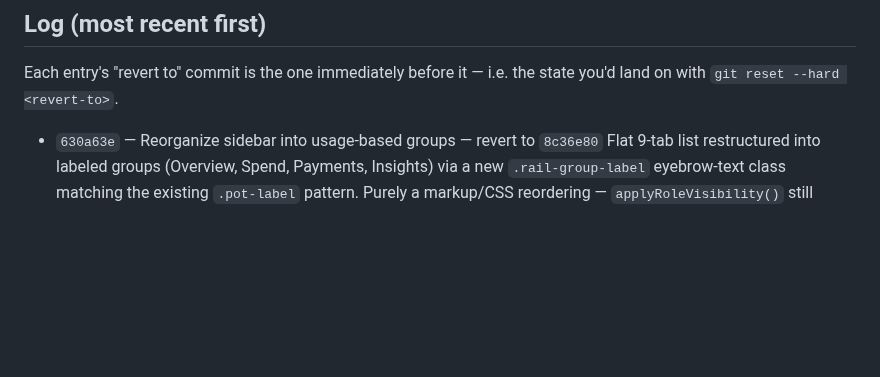
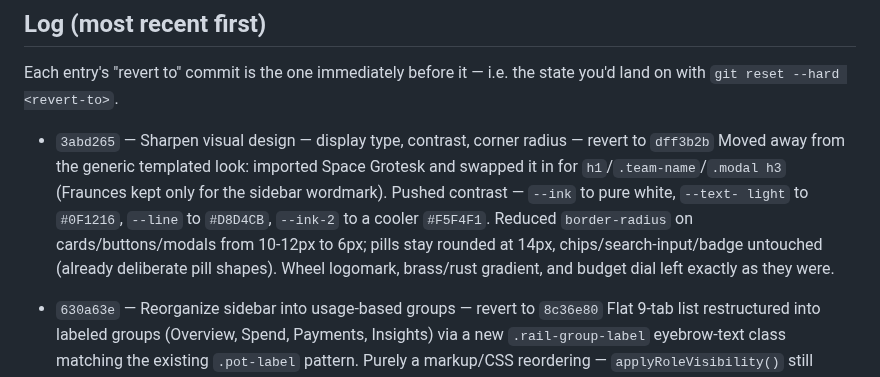
Before and after one commit to nitishranjan7/Tyche, a Markdown page: CHANGELOG.md, the part around the change. Drawn GitHub-style; blank space fills up the shorter version.

Commit message:
Update CHANGELOG for visual design commit
Co-Authored-By: Claude Sonnet 5 <noreply@anthropic.com>

```diff
--- a/CHANGELOG.md
+++ b/CHANGELOG.md
@@ -21,6 +21,16 @@ git revert <commit>
 
 Each entry's "revert to" commit is the one immediately before it — i.e. the
 state you'd land on with `git reset --hard <revert-to>`.
+
+- `3abd265` — Sharpen visual design — display type, contrast, corner radius — revert to `dff3b2b`
+  Moved away from the generic templated look: imported Space Grotesk and
+  swapped it in for `h1`/`.team-name`/`.modal h3` (Fraunces kept only for
+  the sidebar wordmark). Pushed contrast — `--ink` to pure white, `--text-
+  light` to `#0F1216`, `--line` to `#D8D4CB`, `--ink-2` to a cooler `#F5F4F1`.
+  Reduced `border-radius` on cards/buttons/modals from 10-12px to 6px;
+  pills stay rounded at 14px, chips/search-input/badge untouched (already
+  deliberate pill shapes). Wheel logomark, brass/rust gradient, and budget
+  dial left exactly as they were.
 
 - `630a63e` — Reorganize sidebar into usage-based groups — revert to `8c36e80`
   Flat 9-tab list restructured into labeled groups (Overview, Spend,
```
